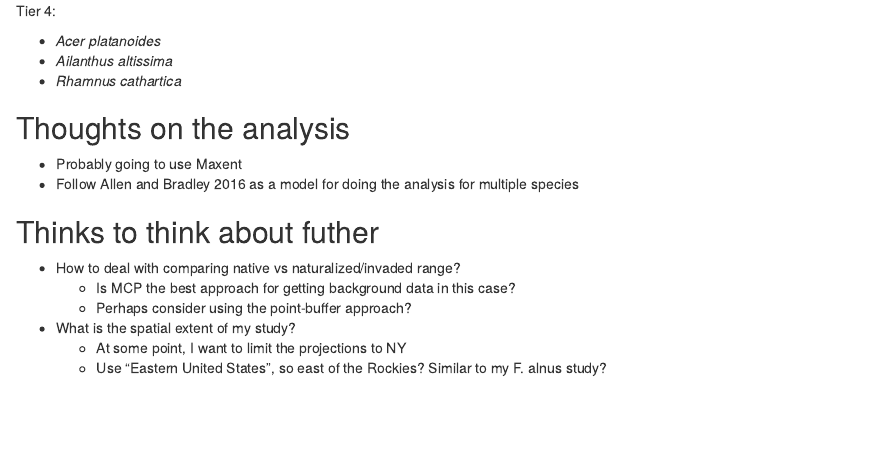
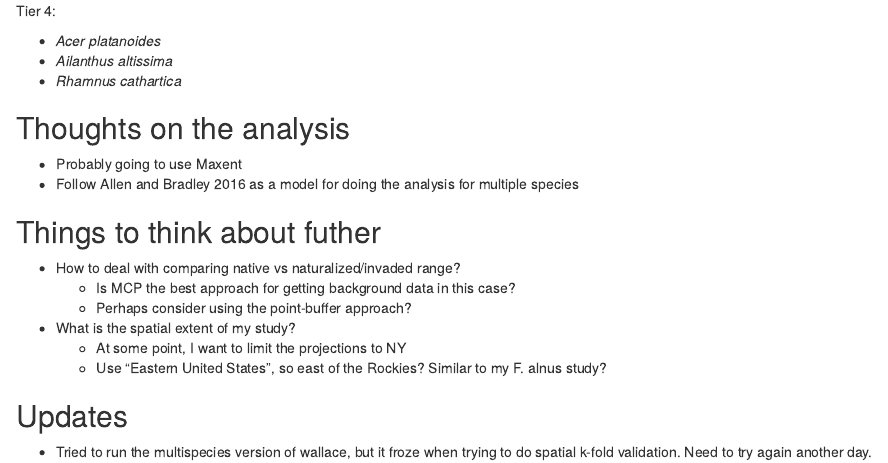
Before and after one commit to mlammens/Invasive-SDMs, an R Markdown document (PROJECT_LOG.Rmd): the page in a window 1100 px wide, from 590 px down. Rendered offline with R 4.5, knitr and Pandoc, with nearby package versions.

Commit message:
Notes on failed wallace session.

```diff
--- a/PROJECT_LOG.Rmd
+++ b/PROJECT_LOG.Rmd
@@ -40,7 +40,7 @@ Tier 4:
 * Probably going to use Maxent
 * Follow Allen and Bradley 2016 as a model for doing the analysis for multiple species
 
-## Thinks to think about futher
+## Things to think about futher
 
 * How to deal with comparing native vs naturalized/invaded range?
     * Is MCP the best approach for getting background data in this case?
@@ -48,3 +48,7 @@ Tier 4:
 * What is the spatial extent of my study?
     * At some point, I want to limit the projections to NY
     * Use "Eastern United States", so east of the Rockies? Similar to my F. alnus study?
+
+## Updates
+
+* Tried to run the multispecies version of wallace, but it froze when trying to do spatial k-fold validation. Need to try again another day.
```
